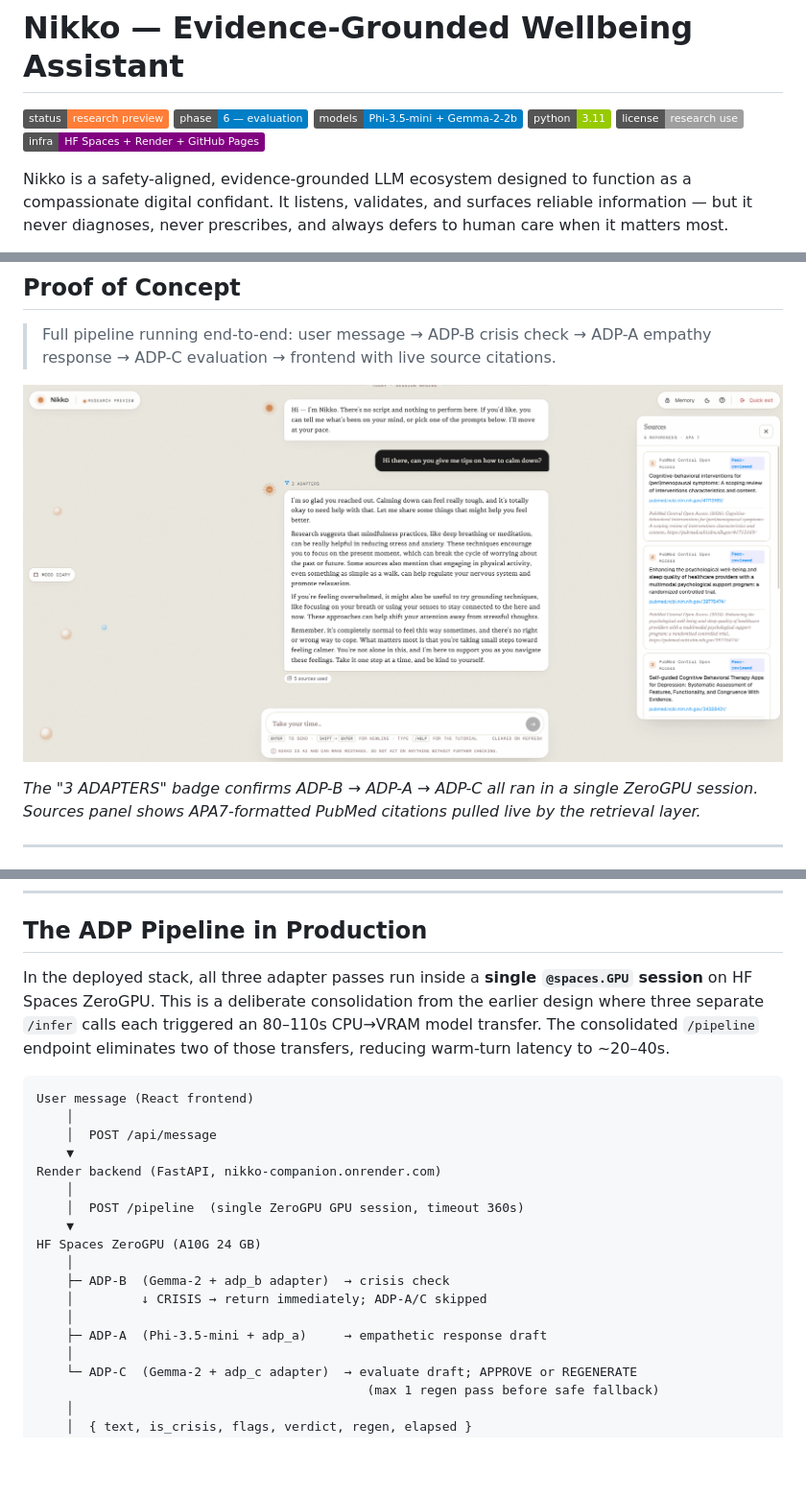
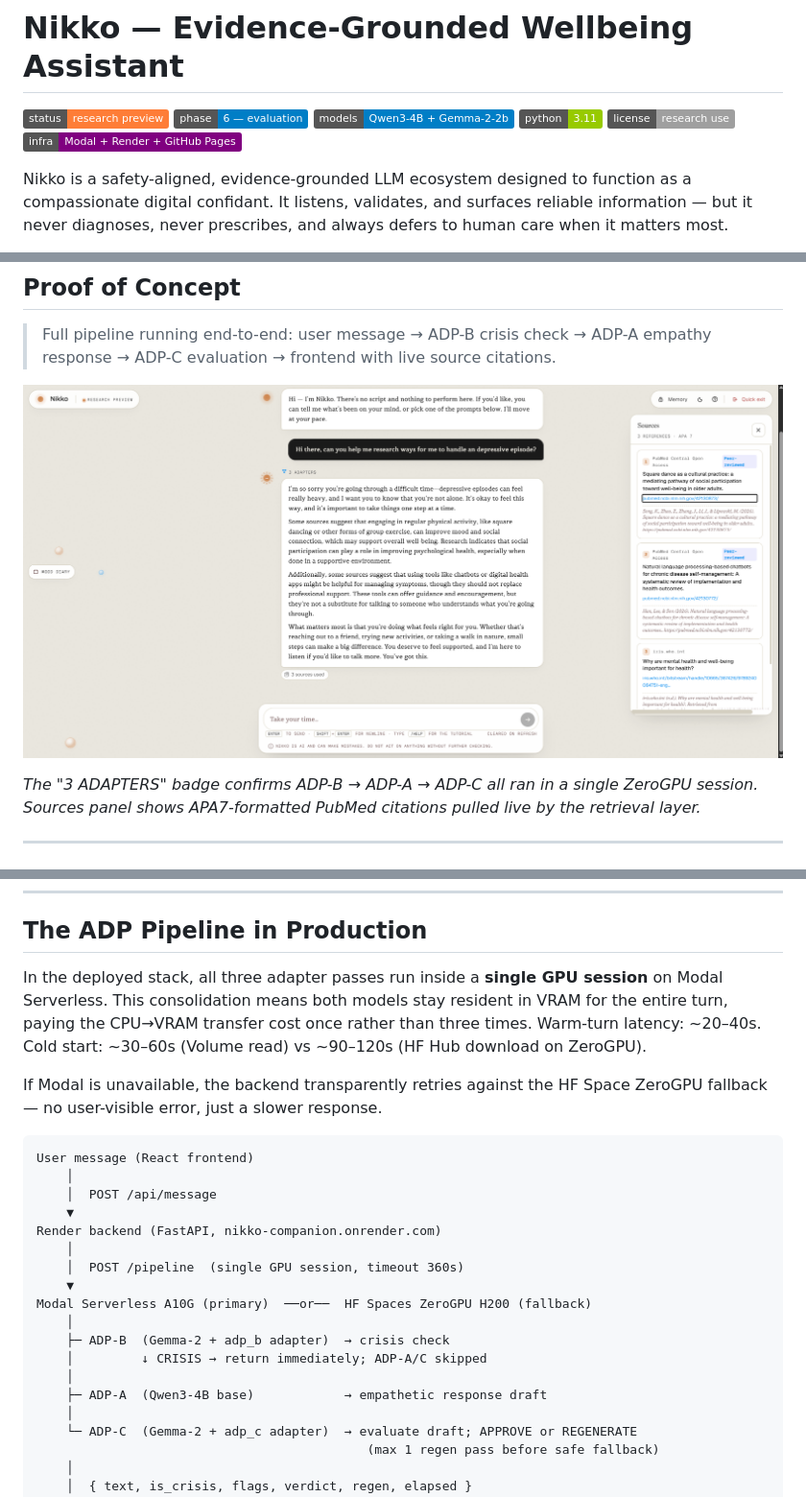
Before and after one commit to equinox013/nikko-companion, a Markdown page: README.md, 3 parts joined by grey strips. Shown: that part at 96% size. GitHub-like rendering; pictures changed too: docs/assets/nikko-poc-screenshot.png; badges without logos; blank space fills up the shorter version.

Commit message:
feat: Modal inference layer + PubMed gate + fallback wiring

````diff
--- a/README.md
+++ b/README.md
@@ -2,10 +2,10 @@
 
 ![Research Preview](https://img.shields.io/badge/status-research%20preview-orange)
 ![Phase](https://img.shields.io/badge/phase-6%20%E2%80%94%20evaluation-blue)
-![Models](https://img.shields.io/badge/models-Phi--3.5--mini%20%2B%20Gemma--2--2b-informational)
+![Models](https://img.shields.io/badge/models-Qwen3--4B%20%2B%20Gemma--2--2b-informational)
 ![Python](https://img.shields.io/badge/python-3.11-green)
 ![License](https://img.shields.io/badge/license-research%20use-lightgrey)
-![Infra](https://img.shields.io/badge/infra-HF%20Spaces%20%2B%20Render%20%2B%20GitHub%20Pages-purple)
+![Infra](https://img.shields.io/badge/infra-Modal%20%2B%20Render%20%2B%20GitHub%20Pages-purple)
 
 Nikko is a safety-aligned, evidence-grounded LLM ecosystem designed to function as a compassionate digital confidant. It listens, validates, and surfaces reliable information — but it never diagnoses, never prescribes, and always defers to human care when it matters most.
 
@@ -152,7 +154,9 @@ A `PipelineTrace` records every agent that ran, the router decision, distress le
 
 ## The ADP Pipeline in Production
 
-In the deployed stack, all three adapter passes run inside a **single `@spaces.GPU` session** on HF Spaces ZeroGPU. This is a deliberate consolidation from the earlier design where three separate `/infer` calls each triggered an 80–110s CPU→VRAM model transfer. The consolidated `/pipeline` endpoint eliminates two of those transfers, reducing warm-turn latency to ~20–40s.
+In the deployed stack, all three adapter passes run inside a **single GPU session** on Modal Serverless. This consolidation means both models stay resident in VRAM for the entire turn, paying the CPU→VRAM transfer cost once rather than three times. Warm-turn latency: ~20–40s. Cold start: ~30–60s (Volume read) vs ~90–120s (HF Hub download on ZeroGPU).
+
+If Modal is unavailable, the backend transparently retries against the HF Space ZeroGPU fallback — no user-visible error, just a slower response.
 
 ```
 User message (React frontend)
@@ -161,14 +165,14 @@ User message (React frontend)
     ▼
 Render backend (FastAPI, nikko-companion.onrender.com)
     │
-    │  POST /pipeline  (single ZeroGPU GPU session, timeout 360s)
+    │  POST /pipeline  (single GPU session, timeout 360s)
     ▼
-HF Spaces ZeroGPU (A10G 24 GB)
+Modal Serverless A10G (primary)  ──or──  HF Spaces ZeroGPU H200 (fallback)
     │
     ├─ ADP-B  (Gemma-2 + adp_b adapter)  → crisis check
     │         ↓ CRISIS → return immediately; ADP-A/C skipped
     │
-    ├─ ADP-A  (Phi-3.5-mini + adp_a)     → empathetic response draft
+    ├─ ADP-A  (Qwen3-4B base)            → empathetic response draft
     │
     └─ ADP-C  (Gemma-2 + adp_c adapter)  → evaluate draft; APPROVE or REGENERATE
                                             (max 1 regen pass before safe fallback)
````
Also changed, not shown: other parts of README.md (+20 -16 lines), 5 other files.
